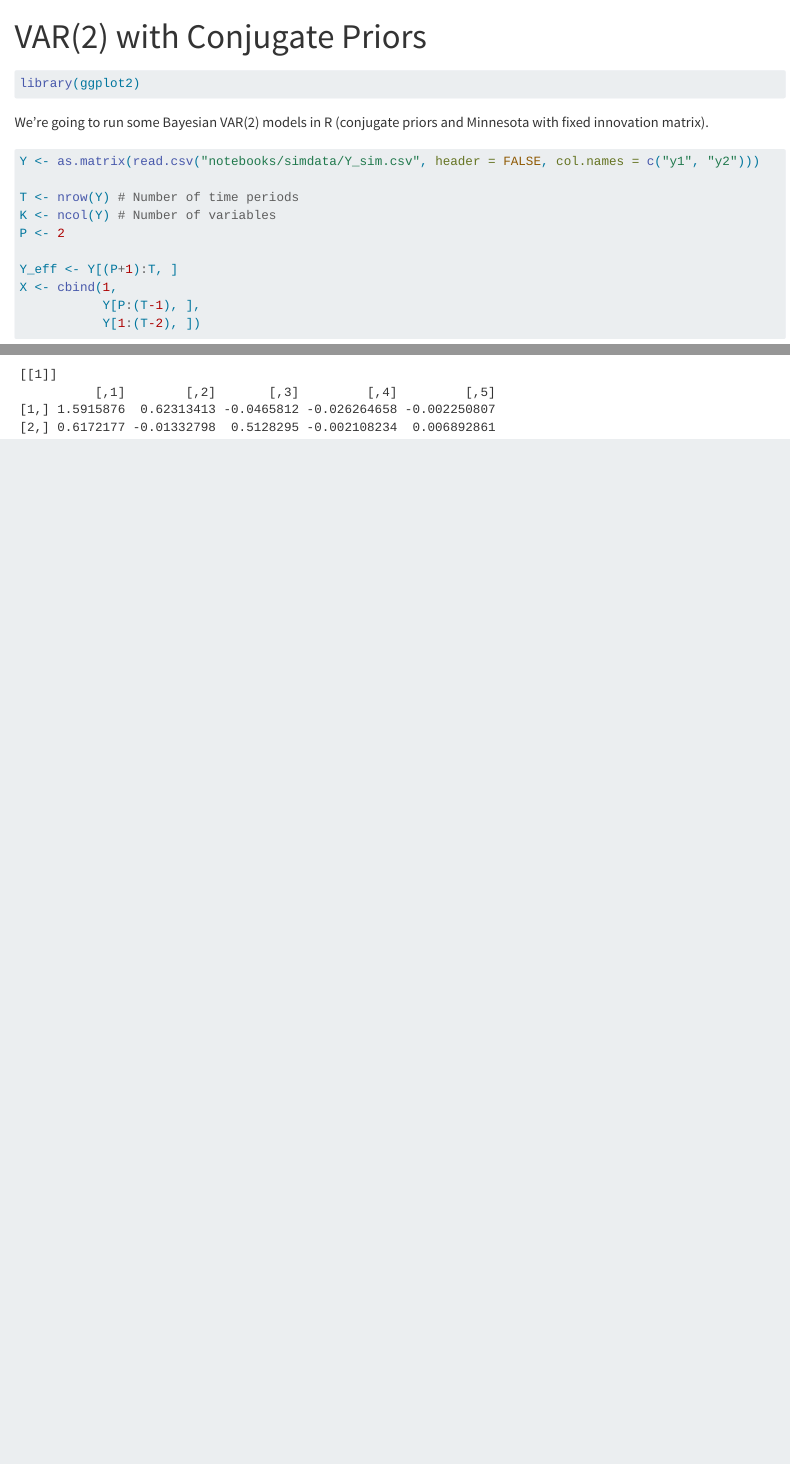
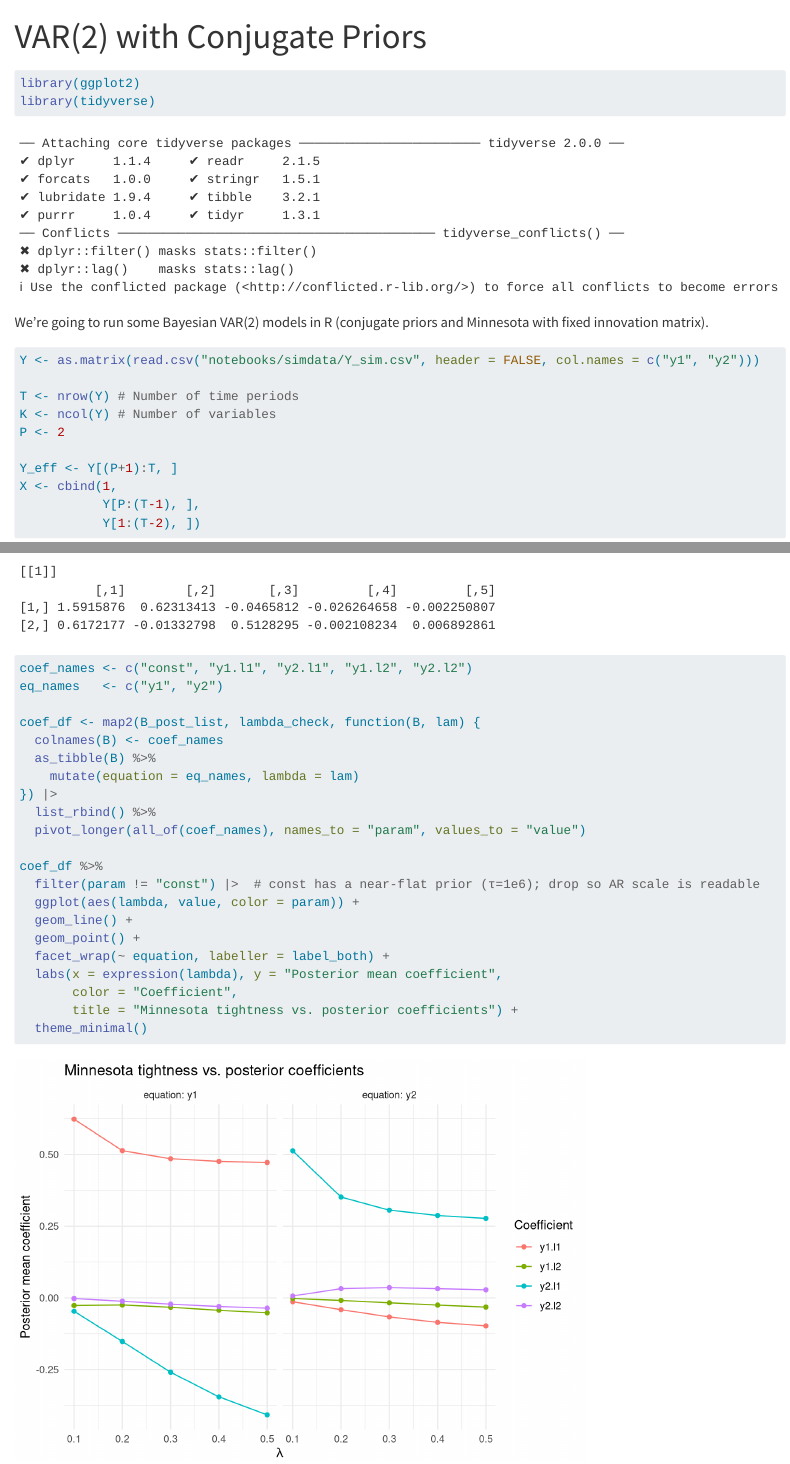
Before and after one commit to hatalan/wfu-thesis, a Quarto document (notebooks/var-2-conjugate-litterman.qmd): the page in a window 1100 px wide, from its top, and a second part further down, joined at a grey line. Rendered offline with R 4.5, knitr and Pandoc in place of Quarto, with nearby package versions.

Commit message:
Made plot for var-2-conjugate prior check

````diff
--- a/notebooks/var-2-conjugate-litterman.qmd
+++ b/notebooks/var-2-conjugate-litterman.qmd
@@ -6,6 +6,7 @@ editor: visual
 
 ```{r}
 library(ggplot2)
+library(tidyverse)
 ```
 
 We're going to run some Bayesian VAR(2) models in R (conjugate priors and Minnesota with fixed innovation matrix).
@@ -153,5 +154,25 @@ B_post_list[1]
 ```
 
 ```{r}
+coef_names <- c("const", "y1.l1", "y2.l1", "y1.l2", "y2.l2")
+eq_names   <- c("y1", "y2")
 
+coef_df <- map2(B_post_list, lambda_check, function(B, lam) {
+  colnames(B) <- coef_names
+  as_tibble(B) %>%
+    mutate(equation = eq_names, lambda = lam)
+}) |>
+  list_rbind() %>%
+  pivot_longer(all_of(coef_names), names_to = "param", values_to = "value")
+
+coef_df %>%
+  filter(param != "const") |>  # const has a near-flat prior (τ=1e6); drop so AR scale is readable
+  ggplot(aes(lambda, value, color = param)) +
+  geom_line() +
+  geom_point() +
+  facet_wrap(~ equation, labeller = label_both) +
+  labs(x = expression(lambda), y = "Posterior mean coefficient",
+       color = "Coefficient",
+       title = "Minnesota tightness vs. posterior coefficients") +
+  theme_minimal()
 ```
````
